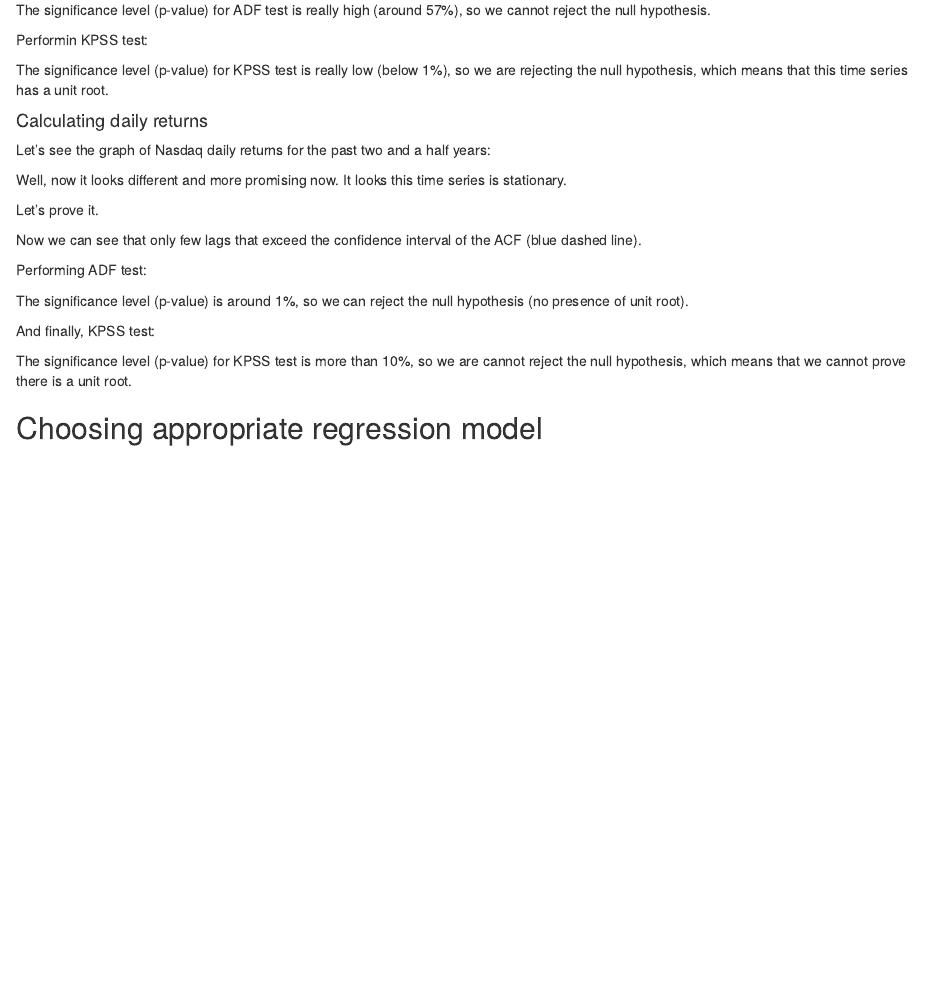
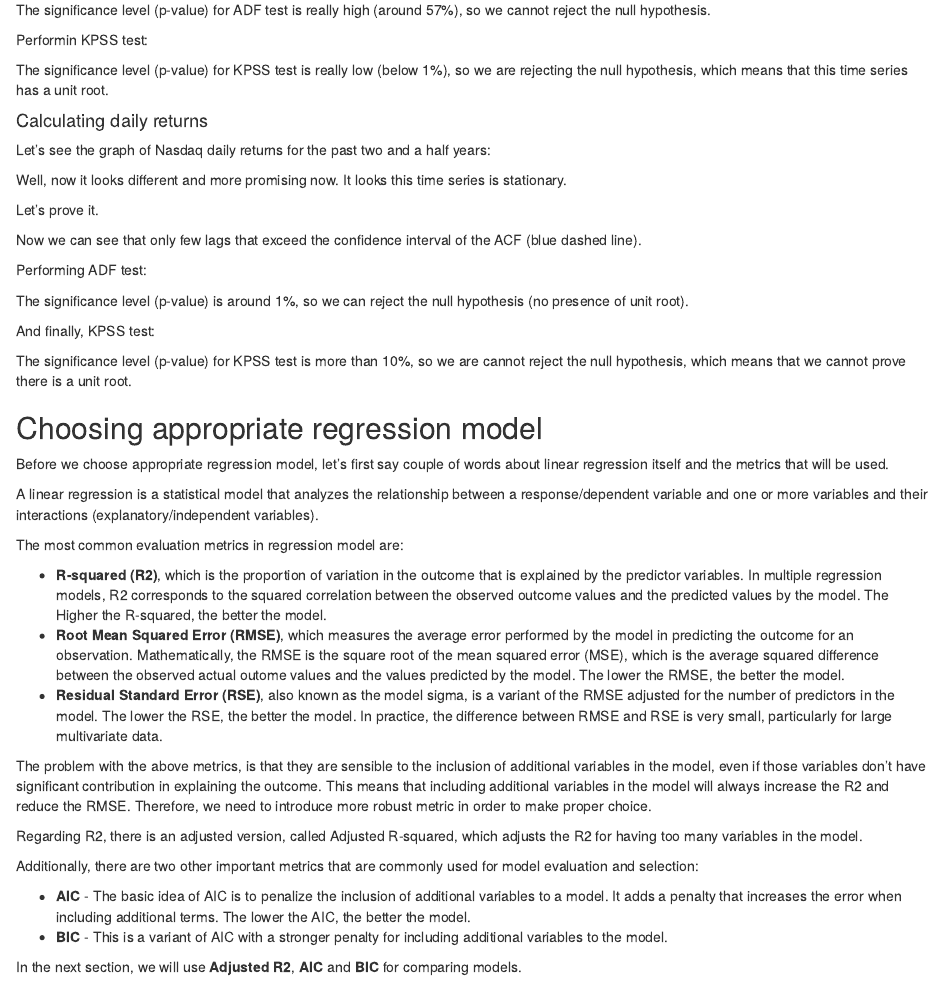
Before and after one commit to mcf-long-short/statistics-stocks-forecasting, an R Markdown document (forecasting-regression/ForecastingRegression.Rmd): the page in a window 1100 px wide, from 4300 px down. Rendered offline with R 4.5, knitr and Pandoc, with nearby package versions; the code chunks are not run, so their results and figures are left out.

Commit message:
Added AIC and BIC for each model. Added intro for Linear regression.

````diff
--- a/forecasting-regression/ForecastingRegression.Rmd
+++ b/forecasting-regression/ForecastingRegression.Rmd
@@ -655,6 +655,32 @@ Nasdaq_daily_ret_test <- ts(as.numeric(Nasdaq_xts.retDaily[test_dataset_range]),
 
 ## Choosing appropriate regression model
 
+Before we choose appropriate regression model, let's first say couple of words about linear regression itself and the metrics that will be used.
+
+
+A linear regression is a statistical model that analyzes the relationship between a response/dependent variable and one or more variables and their interactions (explanatory/independent variables).
+
+
+The most common evaluation metrics in regression model are:
+
+- **R-squared (R2)**, which is the proportion of variation in the outcome that is explained by the predictor variables. In multiple regression models, R2 corresponds to the squared correlation between the observed outcome values and the predicted values by the model. The Higher the R-squared, the better the model.
+- **Root Mean Squared Error (RMSE)**, which measures the average error performed by the model in predicting the outcome for an observation. Mathematically, the RMSE is the square root of the mean squared error (MSE), which is the average squared difference between the observed actual outome values and the values predicted by the model. The lower the RMSE, the better the model.
+- **Residual Standard Error (RSE)**, also known as the model sigma, is a variant of the RMSE adjusted for the number of predictors in the model. The lower the RSE, the better the model. In practice, the difference between RMSE and RSE is very small, particularly for large multivariate data.
+
+
+The problem with the above metrics, is that they are sensible to the inclusion of additional variables in the model, even if those variables don't have significant contribution in explaining the outcome. This means that including additional variables in the model will always increase the R2 and reduce the RMSE. Therefore, we need to introduce more robust metric in order to make proper choice.
+
+Regarding R2, there is an adjusted version, called Adjusted R-squared, which adjusts the R2 for having too many variables in the model.
+
+
+Additionally, there are two other important metrics that are commonly used for model evaluation and selection:
+
+
+- **AIC** - The basic idea of AIC is to penalize the inclusion of additional variables to a model. It adds a penalty that increases the error when including additional terms. The lower the AIC, the better the model.
+- **BIC** - This is a variant of AIC with a stronger penalty for including additional variables to the model.
+
+In the next section, we will use **Adjusted R2**, **AIC** and **BIC** for comparing models.
+
 ```{r, echo=FALSE}
 model_all <- lm(MSFT_daily_ret_training ~
                   AAPL_daily_ret_training
````
